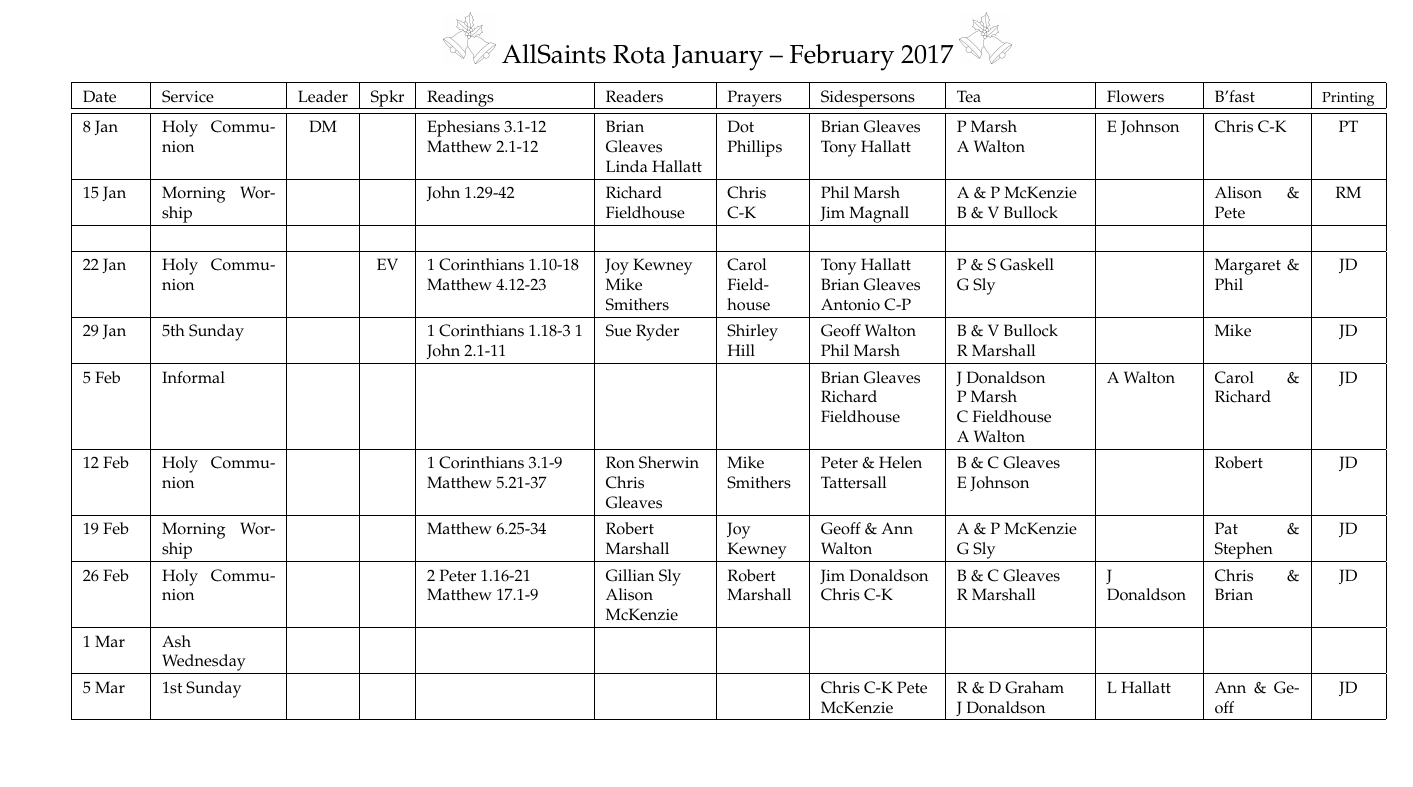
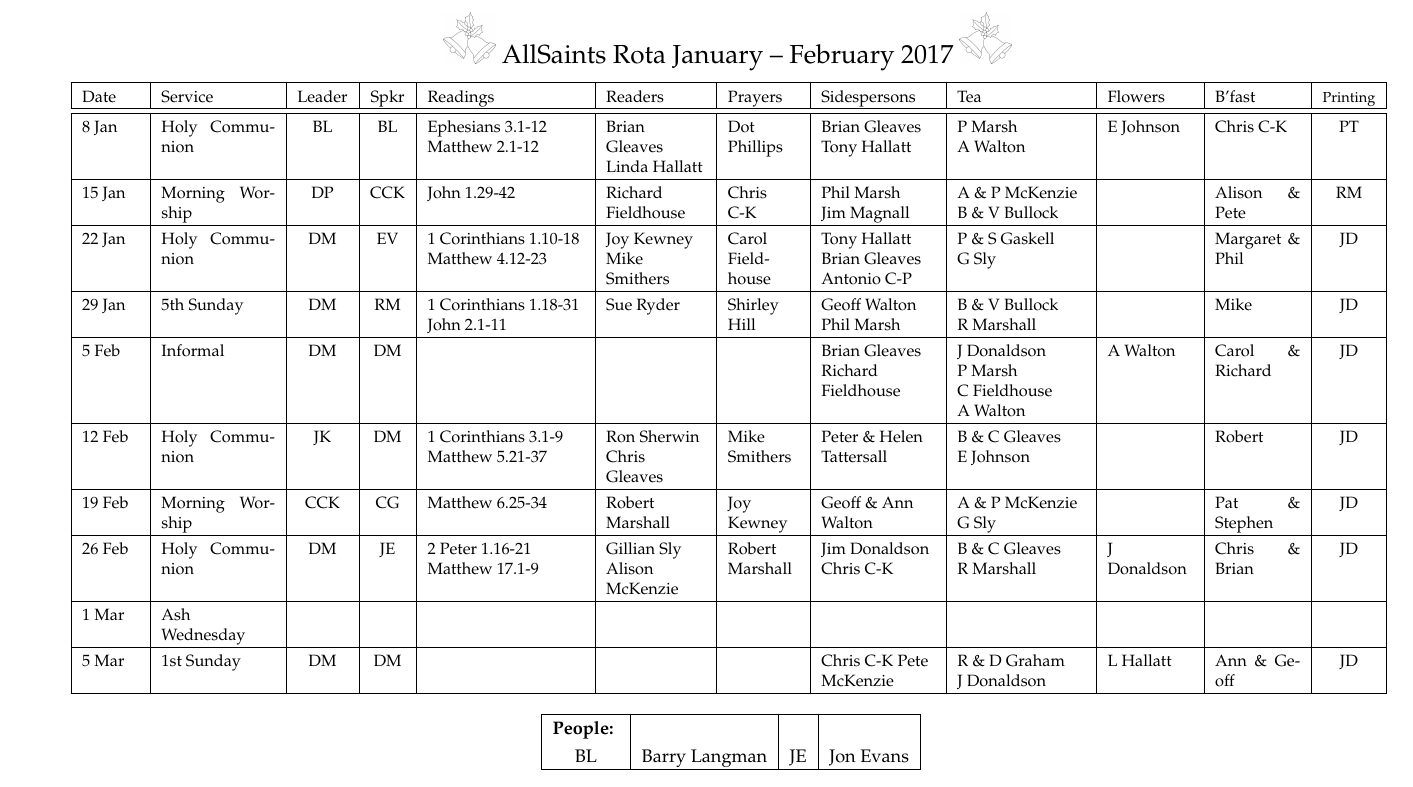
Before and after one commit to RobertAJMarshall/Rotas, a LaTeX document (AllSaintsRota.tex): part of the page, cut so that both start at the same text. Compiled offline with pdfLaTeX; a LaTeX package or settings file that is missing is left out.

Commit message:
Formatting changes?

```diff
--- a/AllSaintsRota.tex
+++ b/AllSaintsRota.tex
@@ -129,17 +129,16 @@ c|}\hline % collect sheets
 Sidespersons & %Welcome Team &
  Tea &  Flowers & B'fast  &{\footnotesize Printing} \\ \hline % & Cr\^{e}che
 \hline
-8 Jan & Holy Communion & DM &  & Ephesians 3.1-12 Matthew 2.1-12  & Brian Gleaves Linda Hallatt & Dot Phillips & Brian Gleaves Tony Hallatt & P Marsh  A~Walton & E Johnson & Chris C-K & PT \\ \hline
-15 Jan & Morning Worship &  &  & John 1.29-42  & Richard Fieldhouse & Chris C-K & Phil Marsh Jim~Magnall &  A \& P McKenzie  B \& V Bullock &  & Alison \& Pete & RM \\ \hline
-\multicolumn{1}{|l|}{} &  &  &  &  &  &  &  &  &  &  &  \\ \hline
-22 Jan & Holy Communion &  & EV & 1 Corinthians 1.10-18 Matthew 4.12-23 & Joy Kewney Mike Smithers & Carol Fieldhouse & Tony Hallatt Brian Gleaves Antonio C-P & P \& S Gaskell G~Sly &  & Margaret \& Phil & JD \\ \hline
-29 Jan & 5th Sunday &  &  & 1 Corinthians 1.18-3 1 John 2.1-11  & Sue Ryder & Shirley Hill & Geoff Walton Phil Marsh &  B \& V Bullock R~Marshall &  & Mike & JD \\ \hline
-5 Feb & Informal &  &   &  &  &  & Brian Gleaves Richard Fieldhouse  & J Donaldson  P~Marsh C~Fieldhouse  A~Walton & A Walton & Carol \& Richard & JD \\ \hline
-12 Feb & Holy Communion &  &  & 1 Corinthians 3.1-9 Matthew 5.21-37   & Ron Sherwin Chris Gleaves & Mike Smithers & Peter \& Helen Tattersall  &   B \& C Gleaves E~Johnson &  & Robert & JD \\ \hline
-19 Feb & Morning Worship &  &  &  Matthew 6.25-34  & Robert Marshall & Joy Kewney & Geoff \& Ann Walton & A \& P McKenzie  G~Sly  &  & Pat \& Stephen & JD \\ \hline
-26 Feb & Holy Communion &  &  & 2 Peter 1.16-21 Matthew 17.1-9 & Gillian Sly Alison McKenzie & Robert Marshall & Jim Donaldson Chris C-K & B \& C Gleaves   R~Marshall  & J Donaldson & Chris \& Brian & JD \\ \hline
+8 Jan & Holy Communion & BL & BL & Ephesians 3.1-12 Matthew 2.1-12  & Brian Gleaves Linda Hallatt & Dot Phillips & Brian Gleaves Tony Hallatt & P Marsh  A~Walton & E Johnson & Chris C-K & PT \\ \hline
+15 Jan & Morning Worship & DP & CCK & John 1.29-42  & Richard Fieldhouse & Chris C-K & Phil Marsh Jim~Magnall &  A \& P McKenzie  B \& V Bullock &  & Alison \& Pete & RM \\ \hline
+22 Jan & Holy Communion & DM & EV & 1 Corinthians 1.10-18 Matthew 4.12-23 & Joy Kewney Mike Smithers & Carol Fieldhouse & Tony Hallatt Brian Gleaves Antonio C-P & P \& S Gaskell G~Sly &  & Margaret \& Phil & JD \\ \hline
+29 Jan & 5th Sunday & DM & RM & 1 Corinthians 1.18-31 John 2.1-11  & Sue Ryder & Shirley Hill & Geoff Walton Phil Marsh &  B \& V Bullock R~Marshall &  & Mike & JD \\ \hline
+5 Feb & Informal & DM & DM  &  &  &  & Brian Gleaves Richard Fieldhouse  & J Donaldson  P~Marsh C~Fieldhouse  A~Walton & A Walton & Carol \& Richard & JD \\ \hline
+12 Feb & Holy Communion & JK & DM & 1 Corinthians 3.1-9 Matthew 5.21-37   & Ron Sherwin Chris Gleaves & Mike Smithers & Peter \& Helen Tattersall  &   B \& C Gleaves E~Johnson &  & Robert & JD \\ \hline
+19 Feb & Morning Worship & CCK & CG &  Matthew 6.25-34  & Robert Marshall & Joy Kewney & Geoff \& Ann Walton & A \& P McKenzie  G~Sly  &  & Pat \& Stephen & JD \\ \hline
+26 Feb & Holy Communion & DM & JE & 2 Peter 1.16-21 Matthew 17.1-9 & Gillian Sly Alison McKenzie & Robert Marshall & Jim Donaldson Chris C-K & B \& C Gleaves   R~Marshall  & J Donaldson & Chris \& Brian & JD \\ \hline
 1 Mar & Ash Wednesday &  &  &  &  &  &  &  &  &  &  \\ \hline
-5 Mar & 1st Sunday &  &  &  &  &  & Chris C-K Pete McKenzie & R \& D Graham J~Donaldson & L Hallatt & Ann \& Geoff & JD \\ \hline
+5 Mar & 1st Sunday & DM & DM &  &  &  & Chris C-K Pete McKenzie & R \& D Graham J~Donaldson & L Hallatt & Ann \& Geoff & JD \\ \hline
 \end{tabular}
 \label{}
 %\end{table}
@@ -176,8 +173,11 @@ Sidespersons & %Welcome Team &
+\begin{tabular}{|c|c|c|c|}\hline
+{\bf People: } & & & \\
 %AAWT & All-Age Worship Team & %DW & David Wightman &
 %% MT & Marion Tugwood \\
 %GVT & Gerri Tetzlaff \\
 %LS & Lynne Spedding \\
-BL & Barry Langman \\
+BL & Barry Langman &
+JE & Jon Evans \\
 %  GT & Graham Turner & RF & Richard Fieldhouse \\
 %TH & Theresa Hayton & &  \\% JS & John Staley &
 %% IB & Ian Bishop &
```
Also changed, not shown: AllSaintsRota.tex (6 more changed lines).
